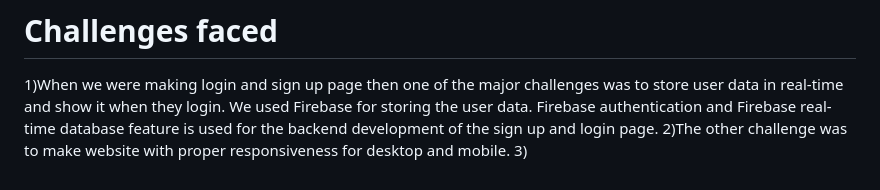
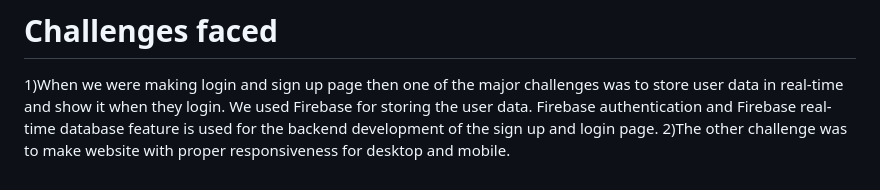
Before and after one commit to YaShRaJ0P/Ethereal, a Markdown page: README.md, the part around one of its changes. GitHub-like rendering.

```diff
--- a/README.md
+++ b/README.md
@@ -44,4 +44,3 @@ In this section we have provided details about the local shops which sell sustai
 # Challenges faced
 1)When we were making login and sign up page then one of the major challenges was to store user data in real-time and show it when they login. We used Firebase for storing the user data. Firebase authentication and Firebase real-time database feature is used for the backend development of the sign up and login page.
 2)The other challenge was to make website with proper responsiveness for desktop and mobile.
-3)
```
Also changed, not shown: other parts of README.md (+1 -1 lines).
